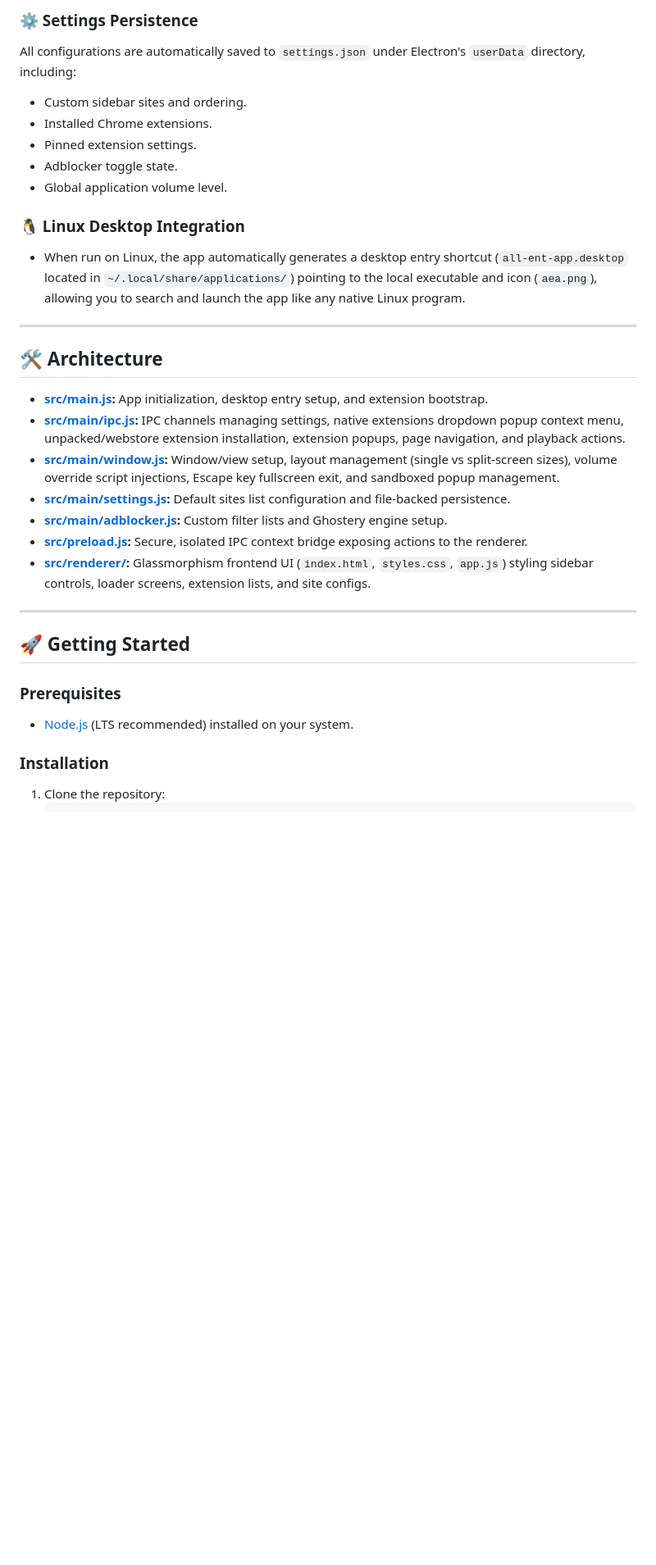
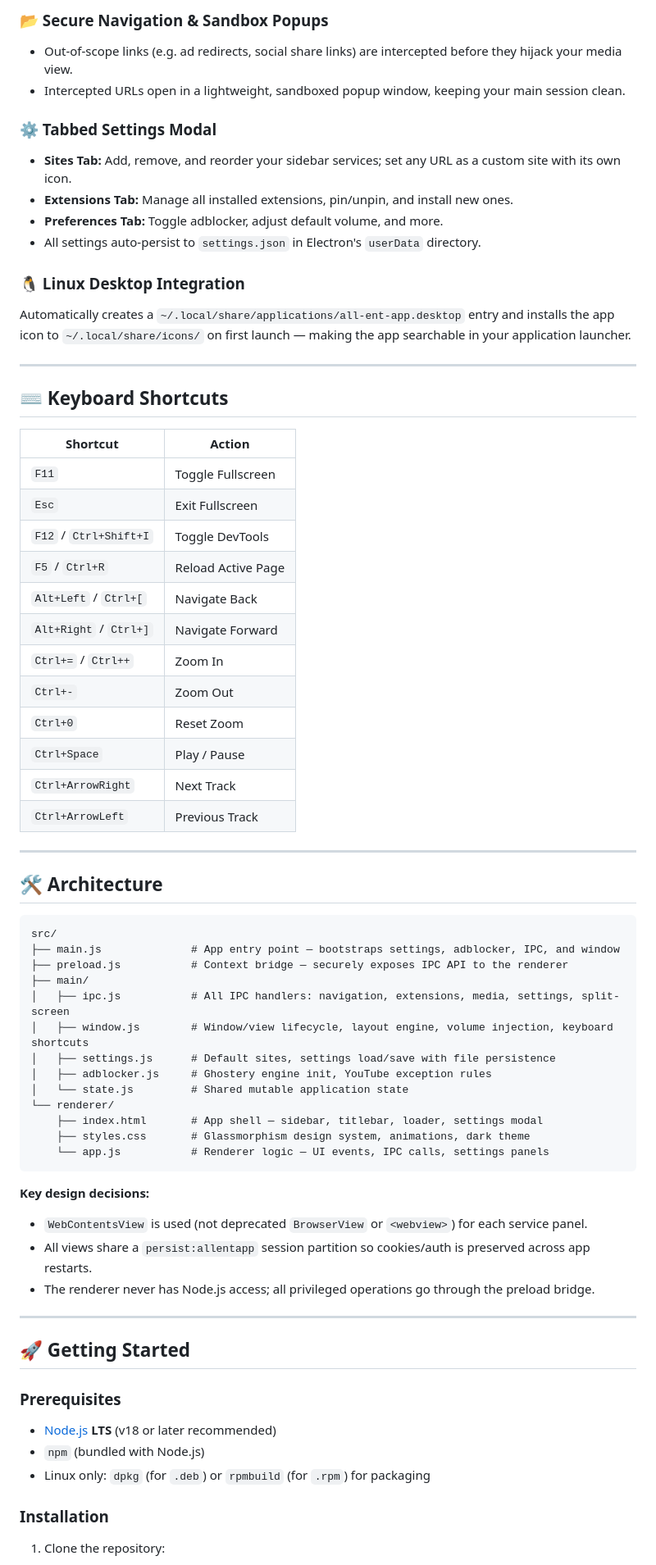
Before and after one commit to alinsamba/All-Ent-App, a Markdown page: README.md, the part around one of its changes. Shown at 82% size. Rendered like a GitHub page; blank space fills up the shorter version.

````diff
--- a/README.md
+++ b/README.md
@@ -51,32 +62,68 @@ All Ent App provides robust support for Chrome extensions to customize your medi
 
-### ⚙️ Settings Persistence
-All configurations are automatically saved to `settings.json` under Electron's `userData` directory, including:
-* Custom sidebar sites and ordering.
-* Installed Chrome extensions.
-* Pinned extension settings.
-* Adblocker toggle state.
-* Global application volume level.
+### 📂 Secure Navigation & Sandbox Popups
+* Out-of-scope links (e.g. ad redirects, social share links) are intercepted before they hijack your media view.
+* Intercepted URLs open in a lightweight, sandboxed popup window, keeping your main session clean.
+
+### ⚙️ Tabbed Settings Modal
+* **Sites Tab:** Add, remove, and reorder your sidebar services; set any URL as a custom site with its own icon.
+* **Extensions Tab:** Manage all installed extensions, pin/unpin, and install new ones.
+* **Preferences Tab:** Toggle adblocker, adjust default volume, and more.
+* All settings auto-persist to `settings.json` in Electron's `userData` directory.
 
 ### 🐧 Linux Desktop Integration
-* When run on Linux, the app automatically generates a desktop entry shortcut (`all-ent-app.desktop` located in `~/.local/share/applications/`) pointing to the local executable and icon (`aea.png`), allowing you to search and launch the app like any native Linux program.
+Automatically creates a `~/.local/share/applications/all-ent-app.desktop` entry and installs the app icon to `~/.local/share/icons/` on first launch — making the app searchable in your application launcher.
+
+---
+
+## ⌨️ Keyboard Shortcuts
+
+| Shortcut | Action |
+|---|---|
+| `F11` | Toggle Fullscreen |
+| `Esc` | Exit Fullscreen |
+| `F12` / `Ctrl+Shift+I` | Toggle DevTools |
+| `F5` / `Ctrl+R` | Reload Active Page |
+| `Alt+Left` / `Ctrl+[` | Navigate Back |
+| `Alt+Right` / `Ctrl+]` | Navigate Forward |
+| `Ctrl+=` / `Ctrl++` | Zoom In |
+| `Ctrl+-` | Zoom Out |
+| `Ctrl+0` | Reset Zoom |
+| `Ctrl+Space` | Play / Pause |
+| `Ctrl+ArrowRight` | Next Track |
+| `Ctrl+ArrowLeft` | Previous Track |
 
 ---
 
 ## 🛠️ Architecture
 
-* **[src/main.js](file:///home/aria/Documents/GeniusRip/src/main.js):** App initialization, desktop entry setup, and extension bootstrap.
-* **[src/main/ipc.js](file:///home/aria/Documents/GeniusRip/src/main/ipc.js):** IPC channels managing settings, native extensions dropdown popup context menu, unpacked/webstore extension installation, extension popups, page navigation, and playback actions.
-* **[src/main/window.js](file:///home/aria/Documents/GeniusRip/src/main/window.js):** Window/view setup, layout management (single vs split-screen sizes), volume override script injections, Escape key fullscreen exit, and sandboxed popup management.
-* **[src/main/settings.js](file:///home/aria/Documents/GeniusRip/src/main/settings.js):** Default sites list configuration and file-backed persistence.
-* **[src/main/adblocker.js](file:///home/aria/Documents/GeniusRip/src/main/adblocker.js):** Custom filter lists and Ghostery engine setup.
-* **[src/preload.js](file:///home/aria/Documents/GeniusRip/src/preload.js):** Secure, isolated IPC context bridge exposing actions to the renderer.
-* **[src/renderer/](file:///home/aria/Documents/GeniusRip/src/renderer/):** Glassmorphism frontend UI (`index.html`, `styles.css`, `app.js`) styling sidebar controls, loader screens, extension lists, and site configs.
+```
+src/
+├── main.js              # App entry point — bootstraps settings, adblocker, IPC, and window
+├── preload.js           # Context bridge — securely exposes IPC API to the renderer
+├── main/
+│   ├── ipc.js           # All IPC handlers: navigation, extensions, media, settings, split-screen
+│   ├── window.js        # Window/view lifecycle, layout engine, volume injection, keyboard shortcuts
+│   ├── settings.js      # Default sites, settings load/save with file persistence
+│   ├── adblocker.js     # Ghostery engine init, YouTube exception rules
+│   └── state.js         # Shared mutable application state
+└── renderer/
+    ├── index.html       # App shell — sidebar, titlebar, loader, settings modal
+    ├── styles.css       # Glassmorphism design system, animations, dark theme
+    └── app.js           # Renderer logic — UI events, IPC calls, settings panels
+```
+
+**Key design decisions:**
+- `WebContentsView` is used (not deprecated `BrowserView` or `<webview>`) for each service panel.
+- All views share a `persist:allentapp` session partition so cookies/auth is preserved across app restarts.
+- The renderer never has Node.js access; all privileged operations go through the preload bridge.
 
 ---
 
 ## 🚀 Getting Started
 
 ### Prerequisites
-* [Node.js](https://nodejs.org/) (LTS recommended) installed on your system.
+* [Node.js](https://nodejs.org/) **LTS** (v18 or later recommended)
+* `npm` (bundled with Node.js)
+* Linux only: `dpkg` (for `.deb`) or `rpmbuild` (for `.rpm`) for packaging
 
 ### Installation
````
Also changed, not shown: other parts of README.md (+82 -38 lines).
